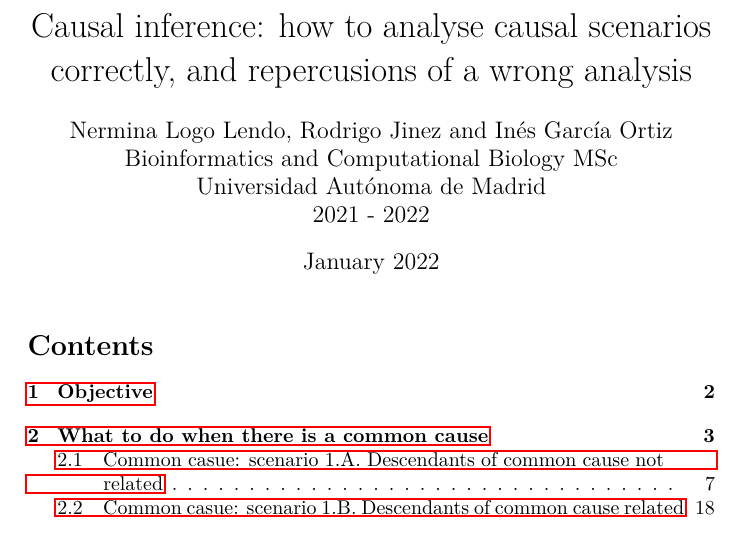
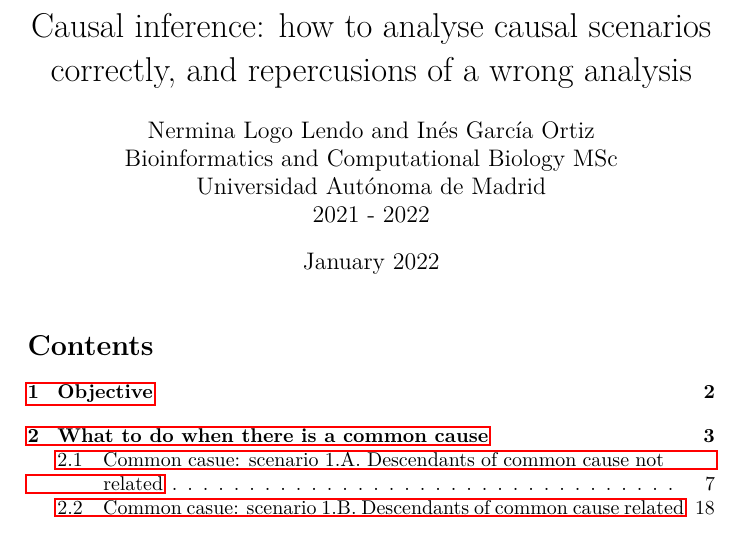
Before and after one commit to igarcia17/causal_inference, a LaTeX document (vignettes/Collounder.vignette.tex): part of page 1 of 67, cut so that both start at the same text. Compiled offline with pdfLaTeX; a LaTeX package or settings file that is missing is left out.

Commit message:
udated vignette files

```diff
--- a/vignettes/Collounder.vignette.tex
+++ b/vignettes/Collounder.vignette.tex
@@ -30,7 +30,7 @@
 %preambulo
 
 \title{Causal inference: how to analyse causal scenarios correctly, and repercusions of a wrong analysis}
-\author{Nermina Logo Lendo, Rodrigo Jinez and Inés García Ortiz\\
+\author{Nermina Logo Lendo and Inés García Ortiz\\
       Bioinformatics and Computational Biology MSc\\
       Universidad Autónoma de Madrid\\
       2021 - 2022}
```
Also changed, not shown: vignettes/Collounder.vignette.pdf, 5 other files.
